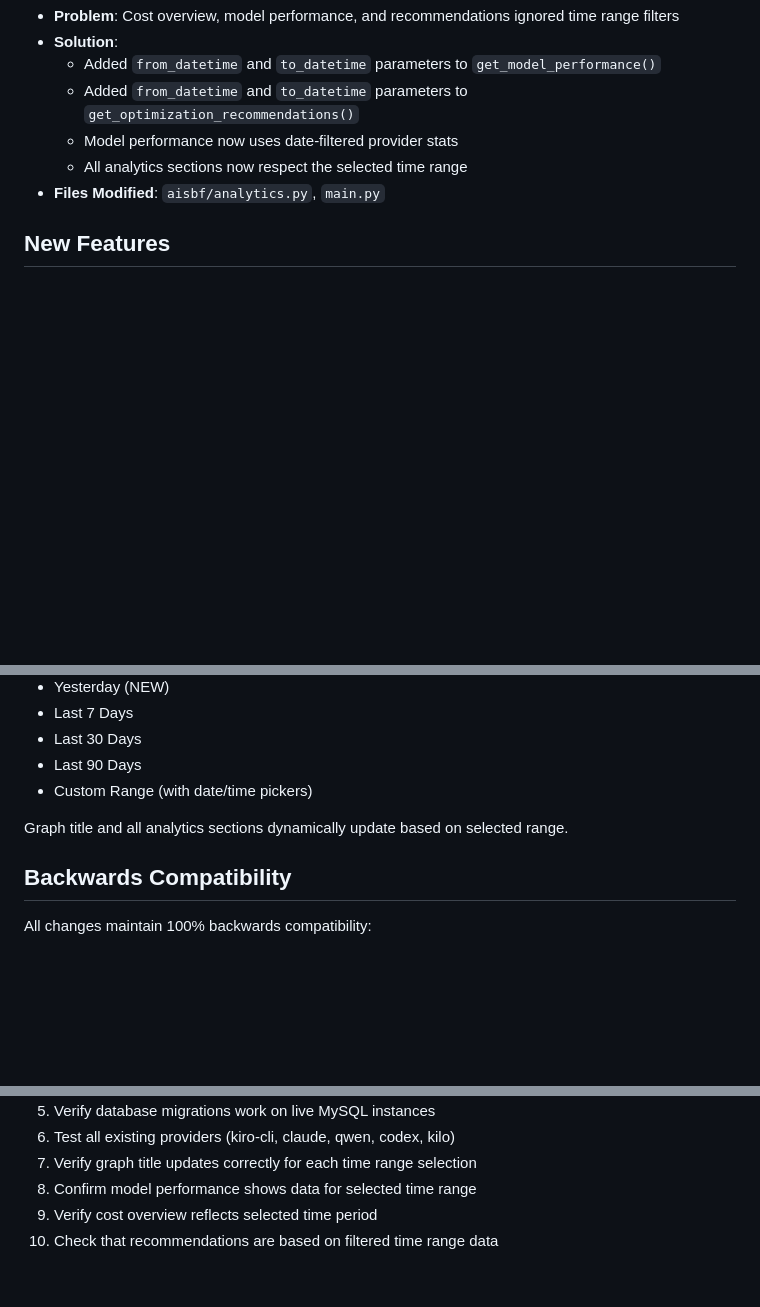
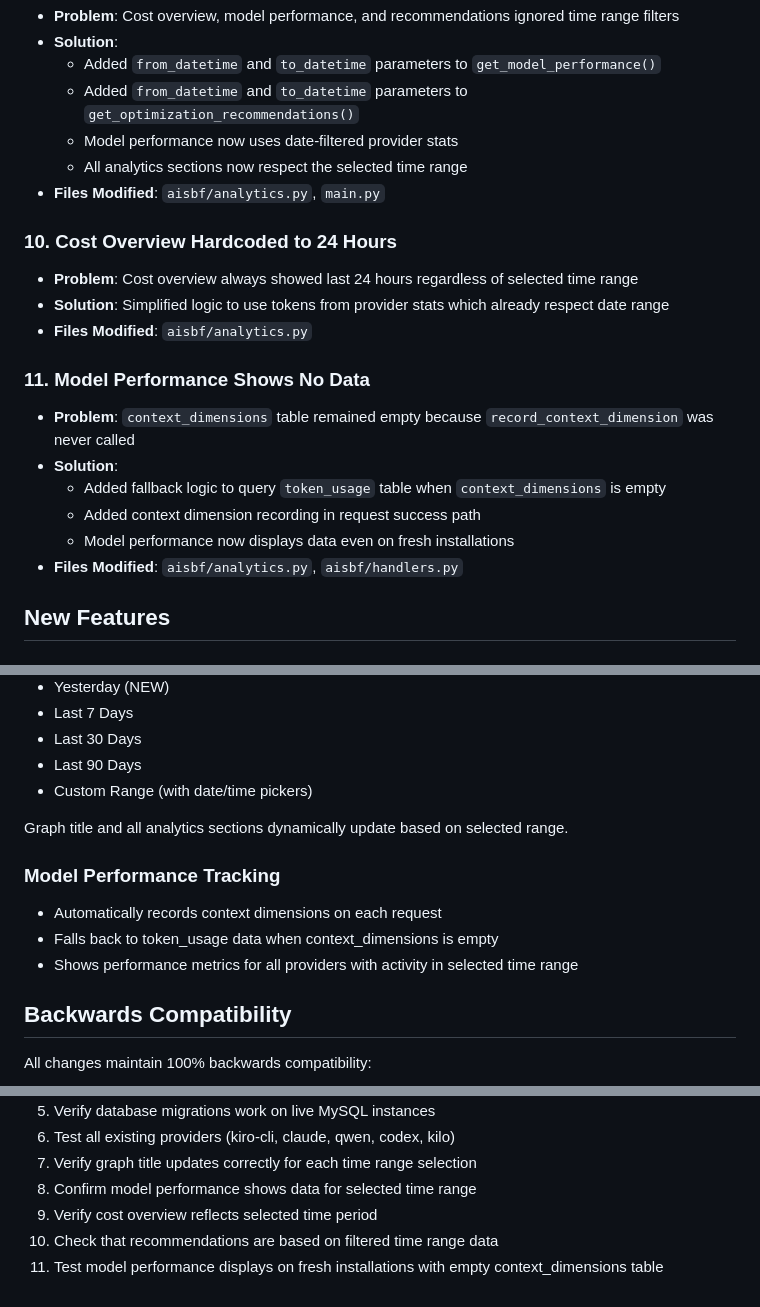
Before and after one commit to nextime/aisbf, a Markdown page: CHANGES.md, 3 parts joined by grey strips. GitHub-like rendering; blank space fills up the shorter version.

Commit message:
Update CHANGES.md with cost overview and model performance fixes

```diff
--- a/CHANGES.md
+++ b/CHANGES.md
@@ -58,6 +58,19 @@
   - All analytics sections now respect the selected time range
 - **Files Modified**: `aisbf/analytics.py`, `main.py`
 
+### 10. Cost Overview Hardcoded to 24 Hours
+- **Problem**: Cost overview always showed last 24 hours regardless of selected time range
+- **Solution**: Simplified logic to use tokens from provider stats which already respect date range
+- **Files Modified**: `aisbf/analytics.py`
+
+### 11. Model Performance Shows No Data
+- **Problem**: `context_dimensions` table remained empty because `record_context_dimension` was never called
+- **Solution**:
+  - Added fallback logic to query `token_usage` table when `context_dimensions` is empty
+  - Added context dimension recording in request success path
+  - Model performance now displays data even on fresh installations
+- **Files Modified**: `aisbf/analytics.py`, `aisbf/handlers.py`
+
 ## New Features
 
 ### Enhanced Debug Logging
@@ -80,6 +93,11 @@ Analytics page now supports:
 - Custom Range (with date/time pickers)
 
 Graph title and all analytics sections dynamically update based on selected range.
+
+### Model Performance Tracking
+- Automatically records context dimensions on each request
+- Falls back to token_usage data when context_dimensions is empty
+- Shows performance metrics for all providers with activity in selected time range
 
 ## Backwards Compatibility
 
@@ -108,3 +126,4 @@ Updated version to `0.99.33` in:
 8. Confirm model performance shows data for selected time range
 9. Verify cost overview reflects selected time period
 10. Check that recommendations are based on filtered time range data
+11. Test model performance displays on fresh installations with empty context_dimensions table
```
